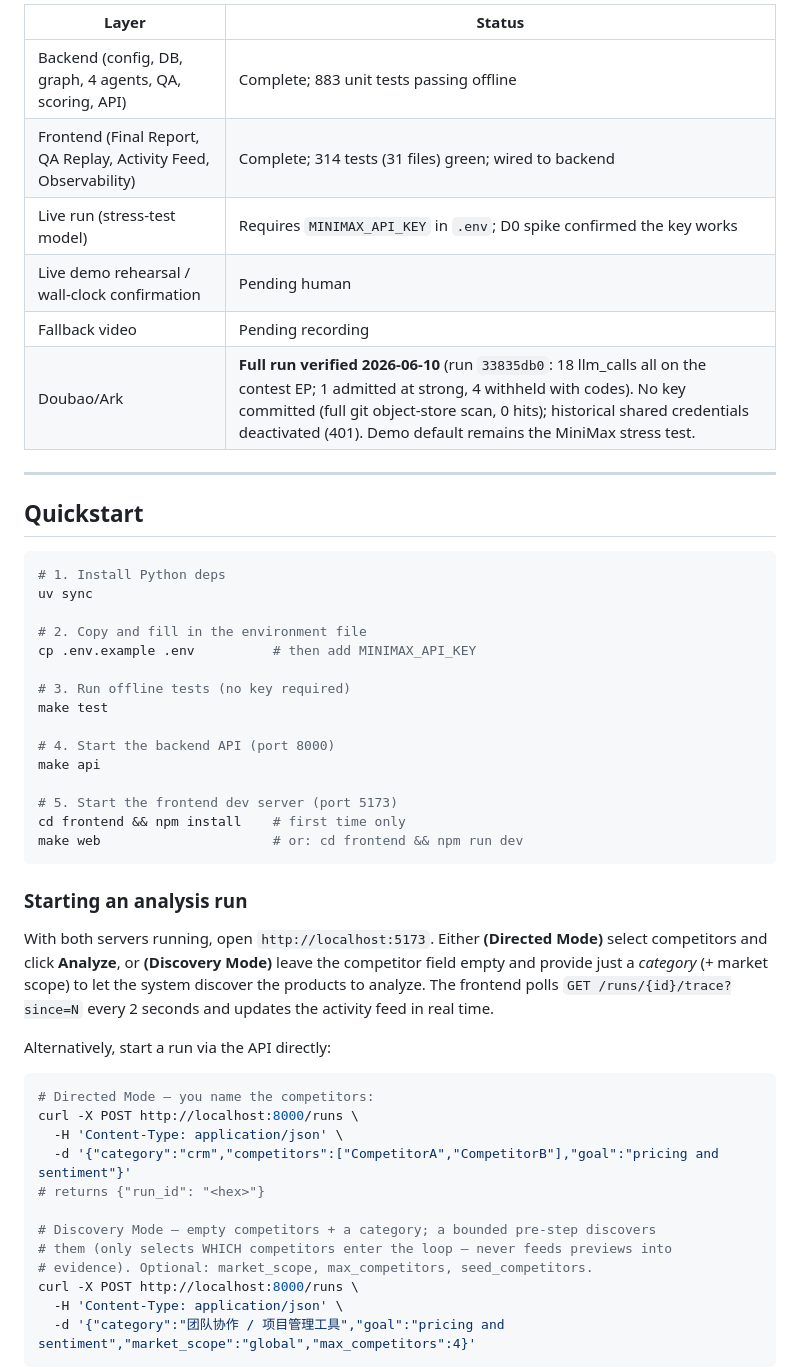
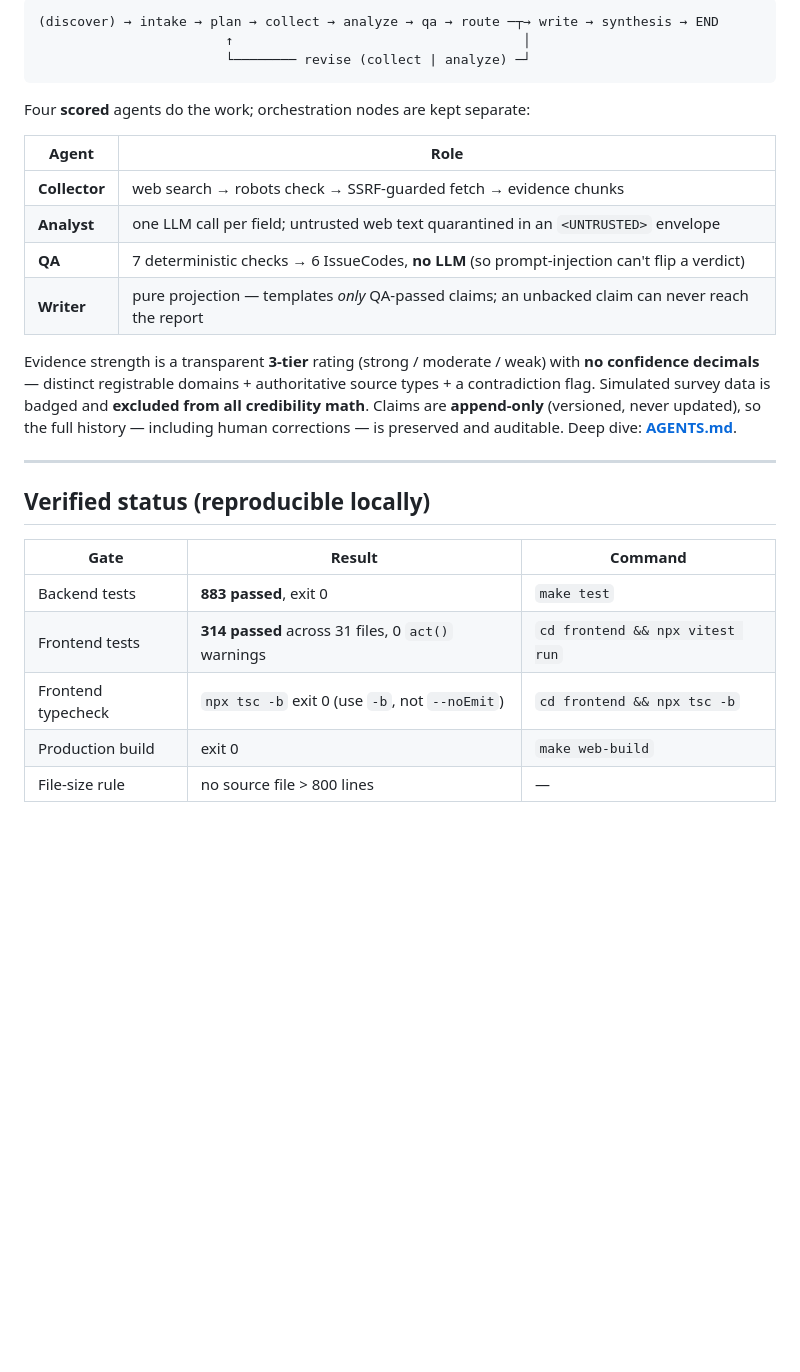
Before and after one commit to CrepuscularIRIS/mingjing, a Markdown page: README.md, the part around one of its changes. Drawn GitHub-style; blank space fills up the shorter version.

````diff
--- a/README.md
+++ b/README.md
@@ -73,58 +92,34 @@ in the **Quickstart** section below.
 
-| Layer | Status |
-|---|---|
-| Backend (config, DB, graph, 4 agents, QA, scoring, API) | Complete; 883 unit tests passing offline |
-| Frontend (Final Report, QA Replay, Activity Feed, Observability) | Complete; 314 tests (31 files) green; wired to backend |
-| Live run (stress-test model) | Requires `MINIMAX_API_KEY` in `.env`; D0 spike confirmed the key works |
-| Live demo rehearsal / wall-clock confirmation | Pending human |
-| Fallback video | Pending recording |
-| Doubao/Ark | **Full run verified 2026-06-10** (run `33835db0`: 18 llm_calls all on the contest EP; 1 admitted at strong, 4 withheld with codes). No key committed (full git object-store scan, 0 hits); historical shared credentials deactivated (401). Demo default remains the MiniMax stress test. |
+```
+(discover) → intake → plan → collect → analyze → qa → route ─┬→ write → synthesis → END
+                        ↑                                     │
+                        └──────── revise (collect | analyze) ─┘
+```
+
+Four **scored** agents do the work; orchestration nodes are kept separate:
+
+| Agent | Role |
+|-------|------|
+| **Collector** | web search → robots check → SSRF-guarded fetch → evidence chunks |
+| **Analyst** | one LLM call per field; untrusted web text quarantined in an `<UNTRUSTED>` envelope |
+| **QA** | 7 deterministic checks → 6 IssueCodes, **no LLM** (so prompt-injection can't flip a verdict) |
+| **Writer** | pure projection — templates *only* QA-passed claims; an unbacked claim can never reach the report |
+
+Evidence strength is a transparent **3-tier** rating (strong / moderate / weak) with **no
+confidence decimals** — distinct registrable domains + authoritative source types + a
+contradiction flag. Simulated survey data is badged and **excluded from all credibility math**.
+Claims are **append-only** (versioned, never updated), so the full history — including human
+corrections — is preserved and auditable. Deep dive: **[AGENTS.md](AGENTS.md)**.
 
 ---
 
-## Quickstart
+## Verified status (reproducible locally)
 
-```bash
-# 1. Install Python deps
-uv sync
+| Gate | Result | Command |
+|---|---|---|
+| Backend tests | **883 passed**, exit 0 | `make test` |
+| Frontend tests | **314 passed** across 31 files, 0 `act()` warnings | `cd frontend && npx vitest run` |
+| Frontend typecheck | `npx tsc -b` exit 0 (use `-b`, not `--noEmit`) | `cd frontend && npx tsc -b` |
+| Production build | exit 0 | `make web-build` |
+| File-size rule | no source file > 800 lines | — |
 
-# 2. Copy and fill in the environment file
-cp .env.example .env          # then add MINIMAX_API_KEY
-
-# 3. Run offline tests (no key required)
-make test
-
-# 4. Start the backend API (port 8000)
-make api
-
-# 5. Start the frontend dev server (port 5173)
-cd frontend && npm install    # first time only
-make web                      # or: cd frontend && npm run dev
-```
-
-### Starting an analysis run
-
-With both servers running, open `http://localhost:5173`. Either **(Directed Mode)**
-select competitors and click **Analyze**, or **(Discovery Mode)** leave the
-competitor field empty and provide just a *category* (+ market scope) to let the
-system discover the products to analyze. The frontend polls
-`GET /runs/{id}/trace?since=N` every 2 seconds and updates the activity feed in
-real time.
-
-Alternatively, start a run via the API directly:
-
-```bash
-# Directed Mode — you name the competitors:
-curl -X POST http://localhost:8000/runs \
-  -H 'Content-Type: application/json' \
-  -d '{"category":"crm","competitors":["CompetitorA","CompetitorB"],"goal":"pricing and sentiment"}'
-# returns {"run_id": "<hex>"}
-
-# Discovery Mode — empty competitors + a category; a bounded pre-step discovers
-# them (only selects WHICH competitors enter the loop — never feeds previews into
-# evidence). Optional: market_scope, max_competitors, seed_competitors.
-curl -X POST http://localhost:8000/runs \
-  -H 'Content-Type: application/json' \
-  -d '{"category":"团队协作 / 项目管理工具","goal":"pricing and sentiment","market_scope":"global","max_competitors":4}'
-```
-
````
Also changed, not shown: other parts of README.md (+105 -108 lines), AGENTS.md (added, +345 -0 lines).
